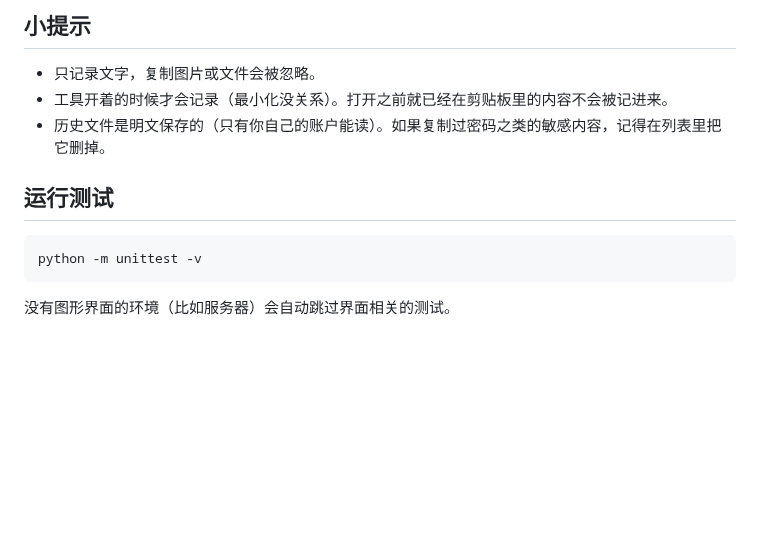
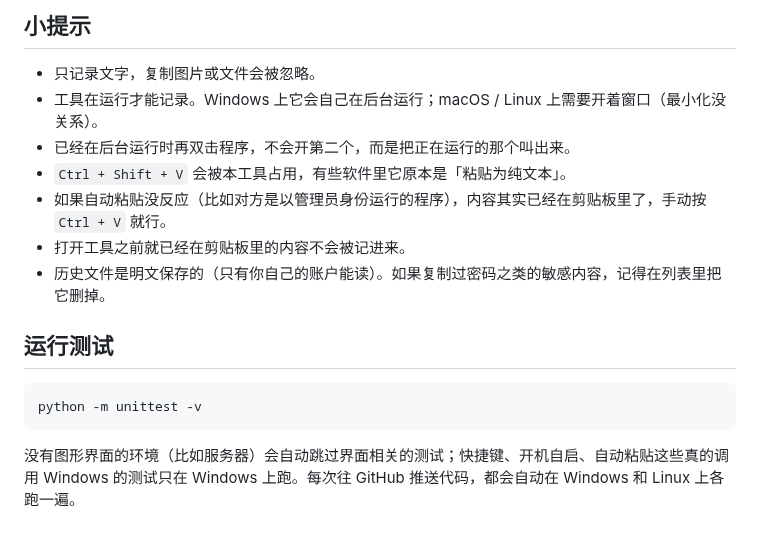
Before and after one commit to zzz425731-ai/desktop-tutorial, a Markdown page: clipboard-history/README.md, the part around one of its changes. GitHub-like rendering; blank space fills up the shorter version.

````diff
--- a/clipboard-history/README.md
+++ b/clipboard-history/README.md
@@ -45,7 +43,11 @@ python clipboard_history.py
 ## 小提示
 
 - 只记录文字，复制图片或文件会被忽略。
-- 工具开着的时候才会记录（最小化没关系）。打开之前就已经在剪贴板里的内容不会被记进来。
+- 工具在运行才能记录。Windows 上它会自己在后台运行；macOS / Linux 上需要开着窗口（最小化没关系）。
+- 已经在后台运行时再双击程序，不会开第二个，而是把正在运行的那个叫出来。
+- `Ctrl + Shift + V` 会被本工具占用，有些软件里它原本是「粘贴为纯文本」。
+- 如果自动粘贴没反应（比如对方是以管理员身份运行的程序），内容其实已经在剪贴板里了，手动按 `Ctrl + V` 就行。
+- 打开工具之前就已经在剪贴板里的内容不会被记进来。
 - 历史文件是明文保存的（只有你自己的账户能读）。如果复制过密码之类的敏感内容，记得在列表里把它删掉。
 
 ## 运行测试
@@ -54,4 +56,4 @@ python clipboard_history.py
 python -m unittest -v
 ```
 
-没有图形界面的环境（比如服务器）会自动跳过界面相关的测试。
+没有图形界面的环境（比如服务器）会自动跳过界面相关的测试；快捷键、开机自启、自动粘贴这些真的调用 Windows 的测试只在 Windows 上跑。每次往 GitHub 推送代码，都会自动在 Windows 和 Linux 上各跑一遍。
````
Also changed, not shown: other parts of clipboard-history/README.md (+14 -16 lines), clipboard-history/screenshot.png, 3 other files.
